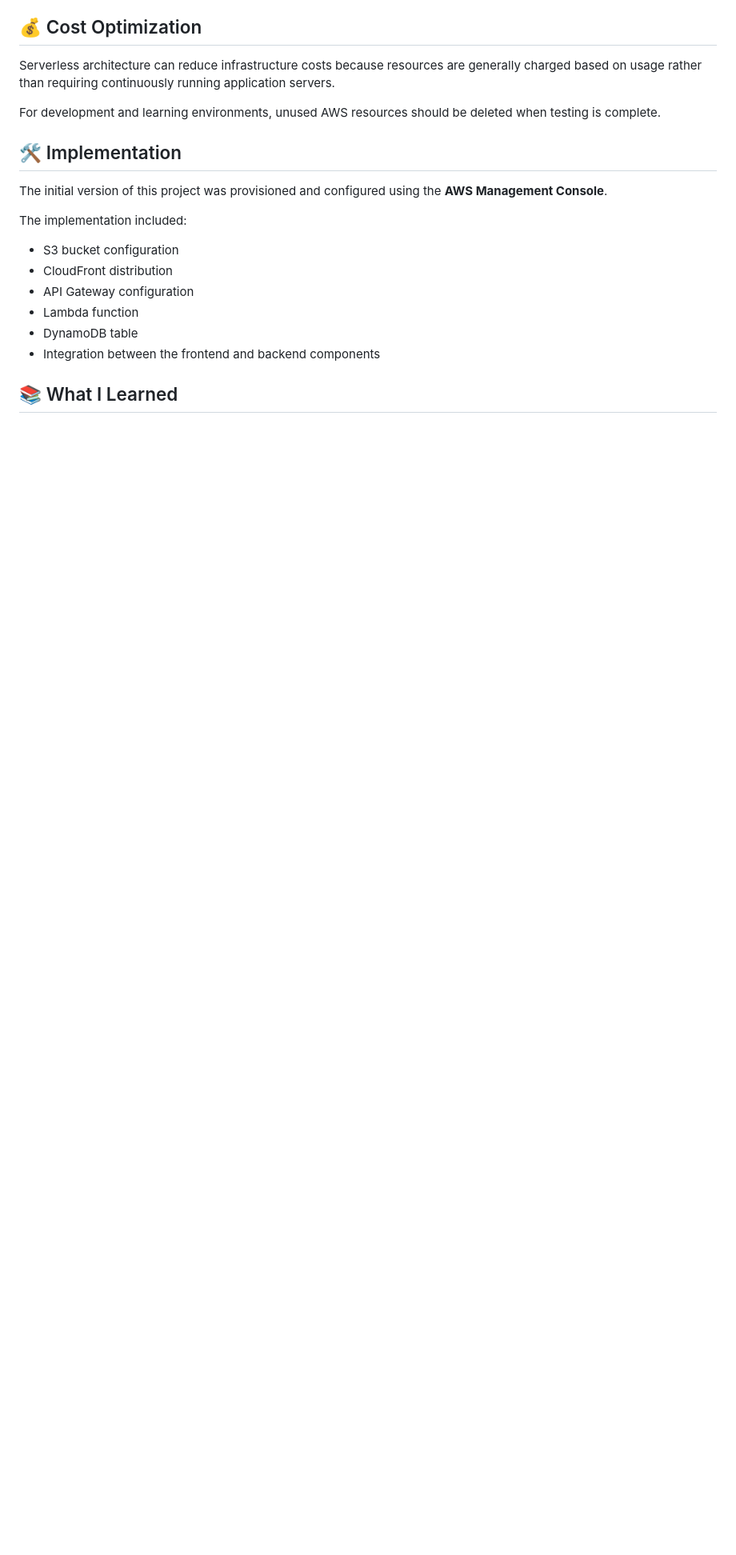
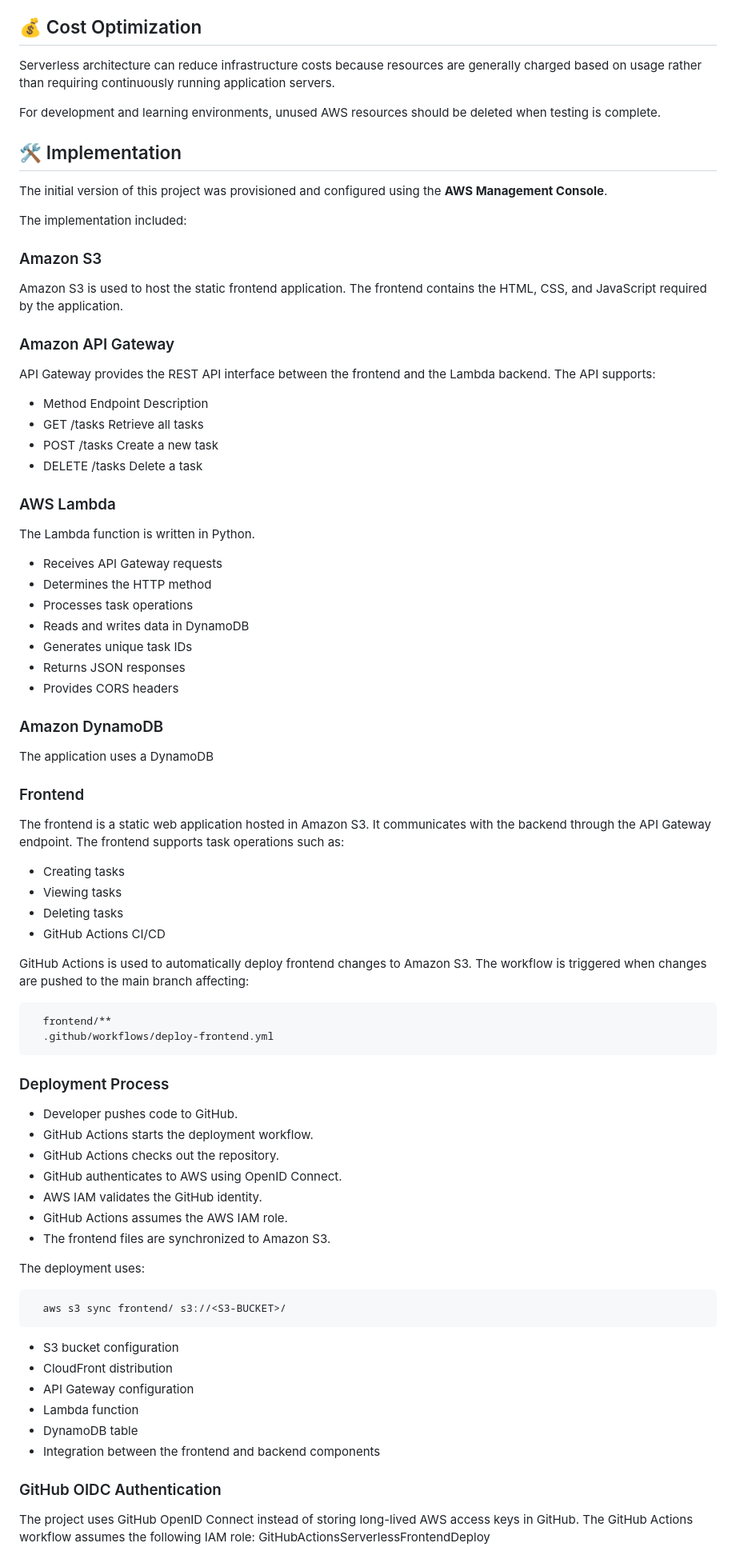
Before and after one commit to tiliherath/aws-serverless-web-application, a Markdown page: README.md, the part around one of its changes. Shown at 80% size. Rendered like a GitHub page; blank space fills up the shorter version.

````diff
--- a/README.md
+++ b/README.md
@@ -96,6 +119,59 @@ The initial version of this project was provisioned and configured using the **A
 
 The implementation included:
 
+### Amazon S3
+Amazon S3 is used to host the static frontend application.
+The frontend contains the HTML, CSS, and JavaScript required by the application.
+
+### Amazon API Gateway
+API Gateway provides the REST API interface between the frontend and the Lambda backend.
+The API supports:
+ * Method	Endpoint	Description
+ * GET	/tasks	Retrieve all tasks
+ * POST	/tasks	Create a new task
+ * DELETE	/tasks	Delete a task
+
+### AWS Lambda
+The Lambda function is written in Python.
+* Receives API Gateway requests
+* Determines the HTTP method
+* Processes task operations
+* Reads and writes data in DynamoDB
+* Generates unique task IDs
+* Returns JSON responses
+* Provides CORS headers
+
+### Amazon DynamoDB
+The application uses a DynamoDB
+
+### Frontend
+The frontend is a static web application hosted in Amazon S3.
+It communicates with the backend through the API Gateway endpoint.
+The frontend supports task operations such as:
+  * Creating tasks
+  * Viewing tasks
+  * Deleting tasks
+  * GitHub Actions CI/CD
+
+GitHub Actions is used to automatically deploy frontend changes to Amazon S3.
+The workflow is triggered when changes are pushed to the main branch affecting:
+```text
+  frontend/**
+  .github/workflows/deploy-frontend.yml
+```
+### Deployment Process
+  * Developer pushes code to GitHub.
+  * GitHub Actions starts the deployment workflow.
+  * GitHub Actions checks out the repository.
+  * GitHub authenticates to AWS using OpenID Connect.
+  * AWS IAM validates the GitHub identity.
+  * GitHub Actions assumes the AWS IAM role.
+  * The frontend files are synchronized to Amazon S3.
+
+  The deployment uses:
+```text
+  aws s3 sync frontend/ s3://<S3-BUCKET>/
+```
 * S3 bucket configuration
 * CloudFront distribution
 * API Gateway configuration
@@ -103,5 +179,8 @@ The implementation included:
 * DynamoDB table
 * Integration between the frontend and backend components
 
-## 📚 What I Learned
+### GitHub OIDC Authentication
+The project uses GitHub OpenID Connect instead of storing long-lived AWS access keys in GitHub.
+The GitHub Actions workflow assumes the following IAM role:
+GitHubActionsServerlessFrontendDeploy
 
````
Also changed, not shown: other parts of README.md (+132 -24 lines).
